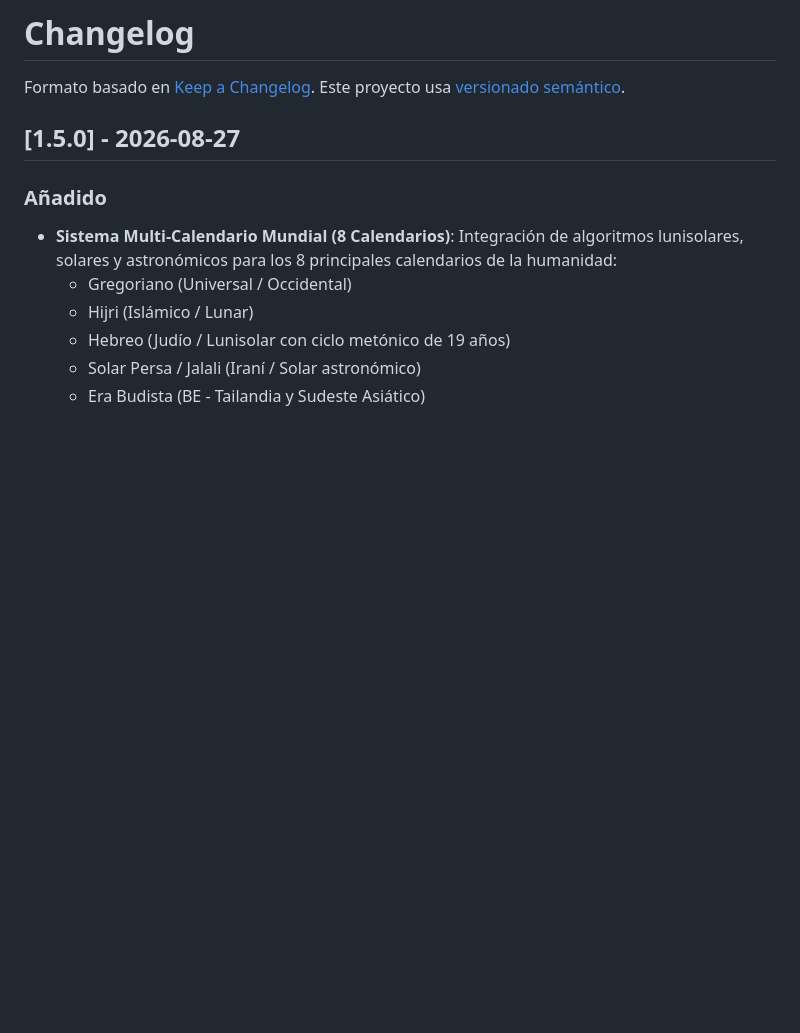
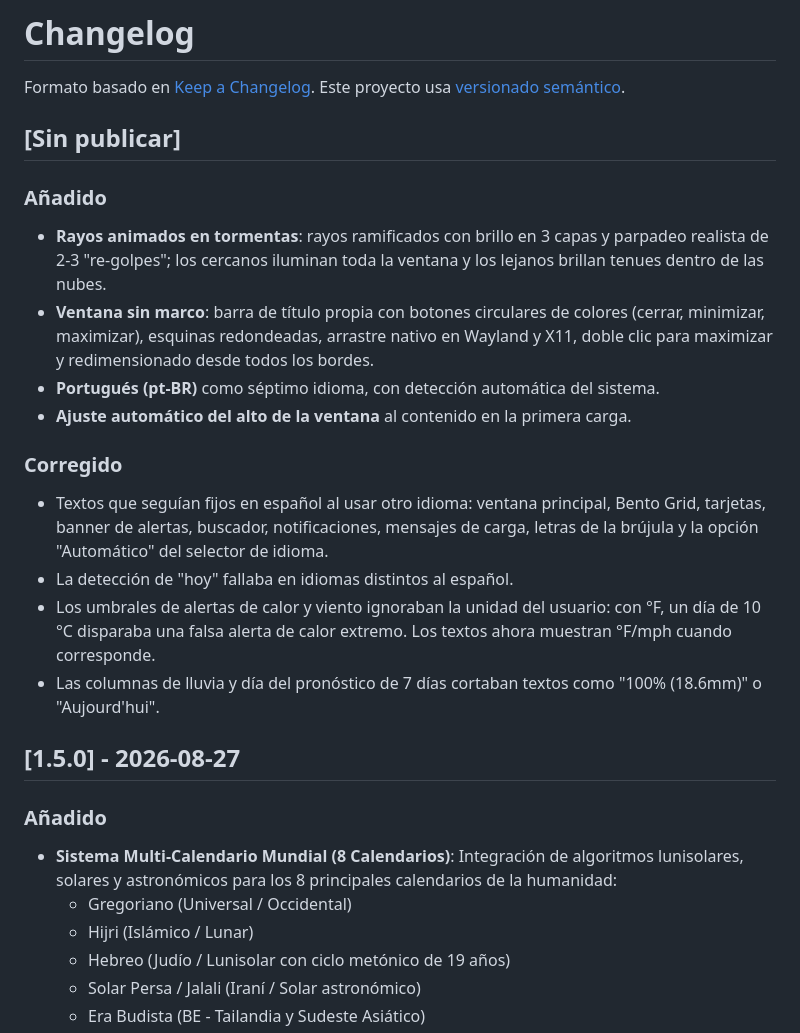
Before and after one commit to SRGP74mex/Caelum, a Markdown page: CHANGELOG.md, the part around the change. GitHub-like rendering; blank space fills up the shorter version.

```diff
--- a/CHANGELOG.md
+++ b/CHANGELOG.md
@@ -2,6 +2,22 @@
 
 Formato basado en [Keep a Changelog](https://keepachangelog.com/es/1.1.0/).
 Este proyecto usa [versionado semántico](https://semver.org/lang/es/).
+
+## [Sin publicar]
+
+### Añadido
+
+- **Rayos animados en tormentas**: rayos ramificados con brillo en 3 capas y parpadeo realista de 2-3 "re-golpes"; los cercanos iluminan toda la ventana y los lejanos brillan tenues dentro de las nubes.
+- **Ventana sin marco**: barra de título propia con botones circulares de colores (cerrar, minimizar, maximizar), esquinas redondeadas, arrastre nativo en Wayland y X11, doble clic para maximizar y redimensionado desde todos los bordes.
+- **Portugués (pt-BR)** como séptimo idioma, con detección automática del sistema.
+- **Ajuste automático del alto de la ventana** al contenido en la primera carga.
+
+### Corregido
+
+- Textos que seguían fijos en español al usar otro idioma: ventana principal, Bento Grid, tarjetas, banner de alertas, buscador, notificaciones, mensajes de carga, letras de la brújula y la opción "Automático" del selector de idioma.
+- La detección de "hoy" fallaba en idiomas distintos al español.
+- Los umbrales de alertas de calor y viento ignoraban la unidad del usuario: con °F, un día de 10 °C disparaba una falsa alerta de calor extremo. Los textos ahora muestran °F/mph cuando corresponde.
+- Las columnas de lluvia y día del pronóstico de 7 días cortaban textos como "100% (18.6mm)" o "Aujourd'hui".
 
 ## [1.5.0] - 2026-08-27
 
```
Also changed, not shown: README.md (+28 -9 lines), docs/screenshots/frameless_window.png (added), docs/screenshots/lightning_storm.jpg (added), 1 other file.
